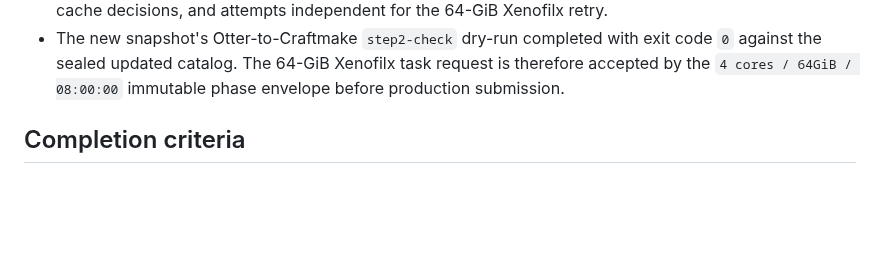
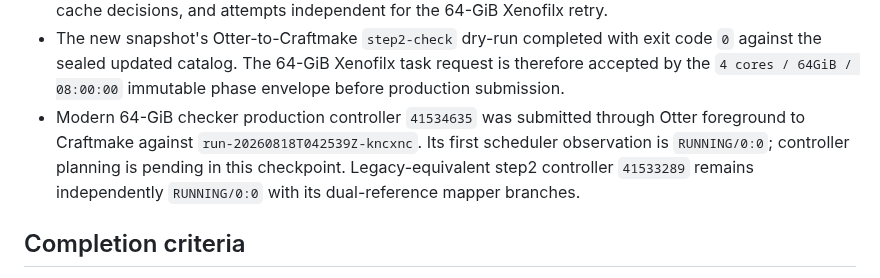
Before and after one commit to rainoffallingstar/otter-release, a Markdown page: docs/notes/2026-08-16-gate6-bs-pdx-craftmake-execution.md, the part around the change. GitHub-like rendering; blank space fills up the shorter version.

Commit message:
docs: record 64GiB Xenofilx recovery start

```diff
--- a/docs/notes/2026-08-16-gate6-bs-pdx-craftmake-execution.md
+++ b/docs/notes/2026-08-16-gate6-bs-pdx-craftmake-execution.md
@@ -428,6 +428,11 @@ compatibility path.
   exit code `0` against the sealed updated catalog. The 64-GiB Xenofilx task
   request is therefore accepted by the `4 cores / 64GiB / 08:00:00` immutable
   phase envelope before production submission.
+- Modern 64-GiB checker production controller `41534635` was submitted through
+  Otter foreground to Craftmake against `run-20260818T042539Z-kncxnc`. Its
+  first scheduler observation is `RUNNING/0:0`; controller planning is pending
+  in this checkpoint. Legacy-equivalent step2 controller `41533289` remains
+  independently `RUNNING/0:0` with its dual-reference mapper branches.
 
 ## Completion criteria
 
```
